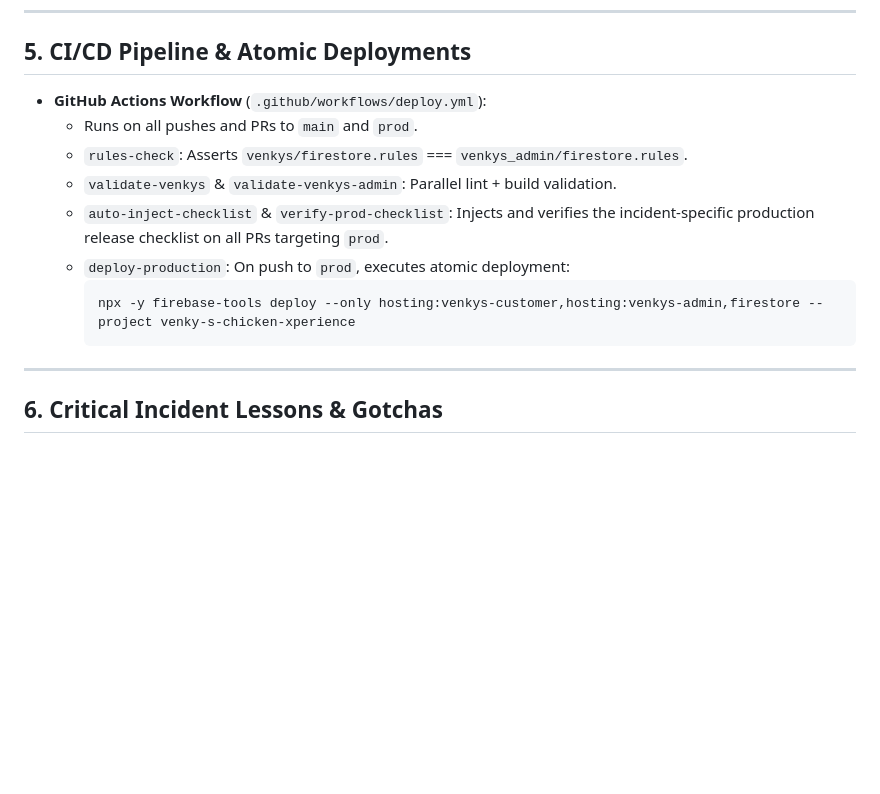
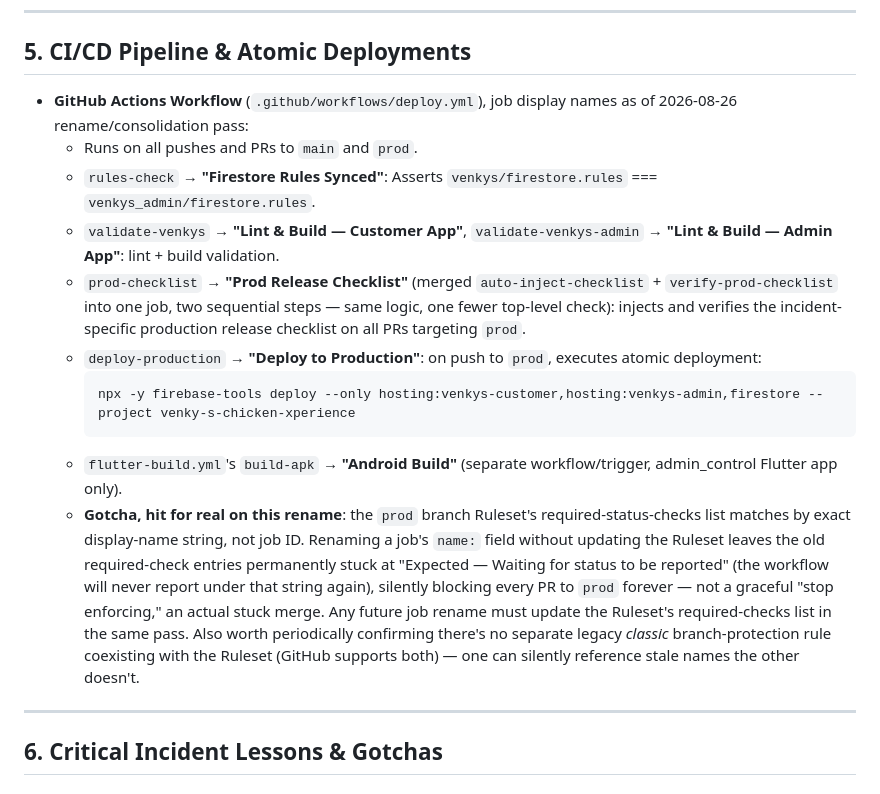
Before and after one commit to Swastik1204/Venky-s_Cheat_Mealz, a Markdown page: memory.md, the part around the change. Drawn GitHub-style; blank space fills up the shorter version.

Commit message:
docs(memory): update CI/CD section with renamed checks + ruleset gotcha
Reflects the 2026-08-26 CI check rename/consolidation and the real
incident it surfaced: a job name-> Ruleset required-check mismatch
stuck PR #11/#12 indefinitely until the Ruleset's required-checks
list was updated to match. Recorded as a standing gotcha for any
future job rename.

Co-Authored-By: Claude Sonnet 5 <noreply@anthropic.com>

````diff
--- a/memory.md
+++ b/memory.md
@@ -59,15 +59,17 @@ The system enforces a strict 6-tier authorization model synchronized between `fi
 ---
 
 ## 5. CI/CD Pipeline & Atomic Deployments
-* **GitHub Actions Workflow** (`.github/workflows/deploy.yml`):
+* **GitHub Actions Workflow** (`.github/workflows/deploy.yml`), job display names as of 2026-08-26 rename/consolidation pass:
   * Runs on all pushes and PRs to `main` and `prod`.
-  * `rules-check`: Asserts `venkys/firestore.rules` === `venkys_admin/firestore.rules`.
-  * `validate-venkys` & `validate-venkys-admin`: Parallel lint + build validation.
-  * `auto-inject-checklist` & `verify-prod-checklist`: Injects and verifies the incident-specific production release checklist on all PRs targeting `prod`.
-  * `deploy-production`: On push to `prod`, executes atomic deployment:
+  * `rules-check` → **"Firestore Rules Synced"**: Asserts `venkys/firestore.rules` === `venkys_admin/firestore.rules`.
+  * `validate-venkys` → **"Lint & Build — Customer App"**, `validate-venkys-admin` → **"Lint & Build — Admin App"**: lint + build validation.
+  * `prod-checklist` → **"Prod Release Checklist"** (merged `auto-inject-checklist` + `verify-prod-checklist` into one job, two sequential steps — same logic, one fewer top-level check): injects and verifies the incident-specific production release checklist on all PRs targeting `prod`.
+  * `deploy-production` → **"Deploy to Production"**: on push to `prod`, executes atomic deployment:
     ```bash
     npx -y firebase-tools deploy --only hosting:venkys-customer,hosting:venkys-admin,firestore --project venky-s-chicken-xperience
     ```
+  * `flutter-build.yml`'s `build-apk` → **"Android Build"** (separate workflow/trigger, admin_control Flutter app only).
+  * **Gotcha, hit for real on this rename**: the `prod` branch Ruleset's required-status-checks list matches by exact display-name string, not job ID. Renaming a job's `name:` field without updating the Ruleset leaves the old required-check entries permanently stuck at "Expected — Waiting for status to be reported" (the workflow will never report under that string again), silently blocking every PR to `prod` forever — not a graceful "stop enforcing," an actual stuck merge. Any future job rename must update the Ruleset's required-checks list in the same pass. Also worth periodically confirming there's no separate legacy *classic* branch-protection rule coexisting with the Ruleset (GitHub supports both) — one can silently reference stale names the other doesn't.
 
 ---
 
````
